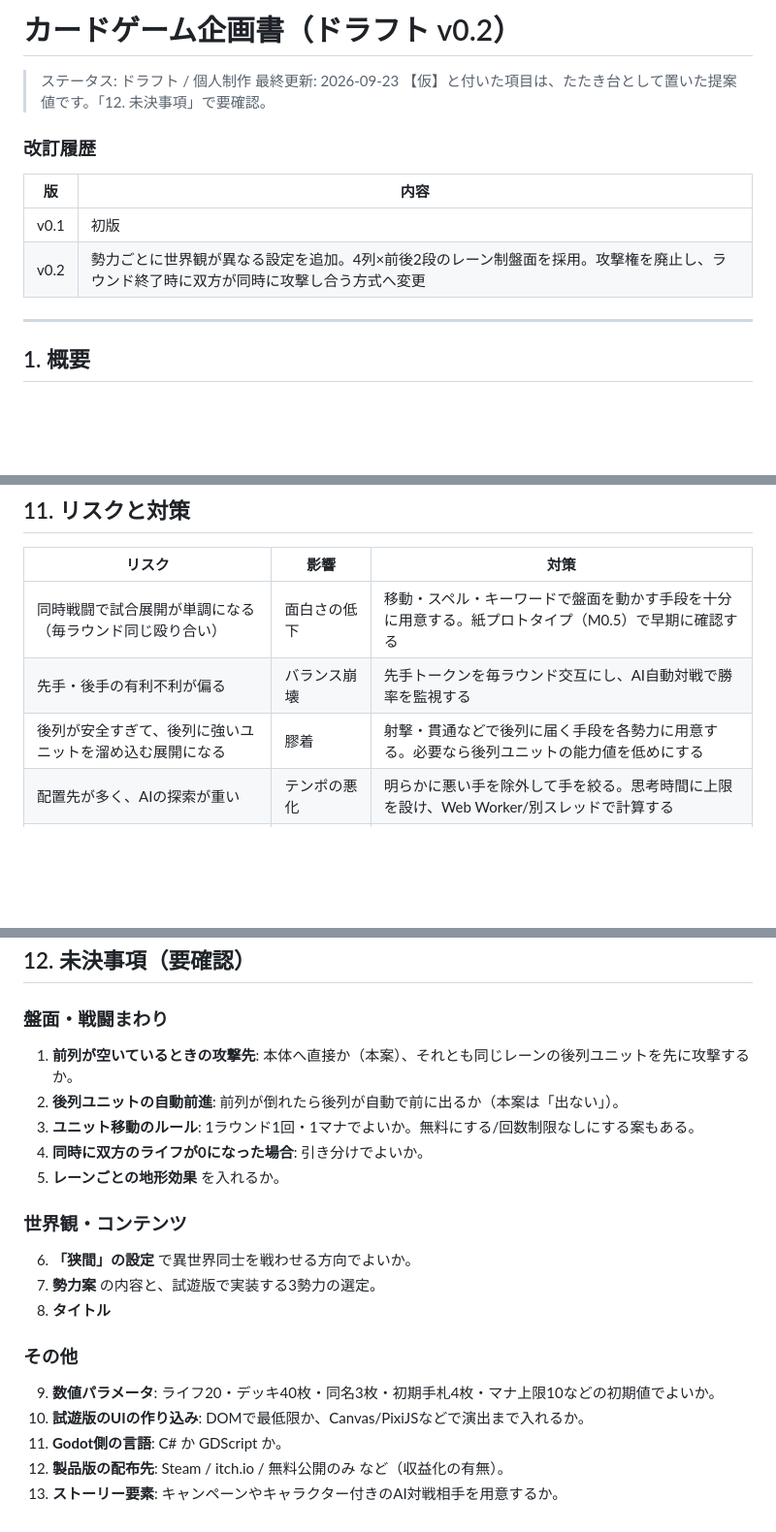
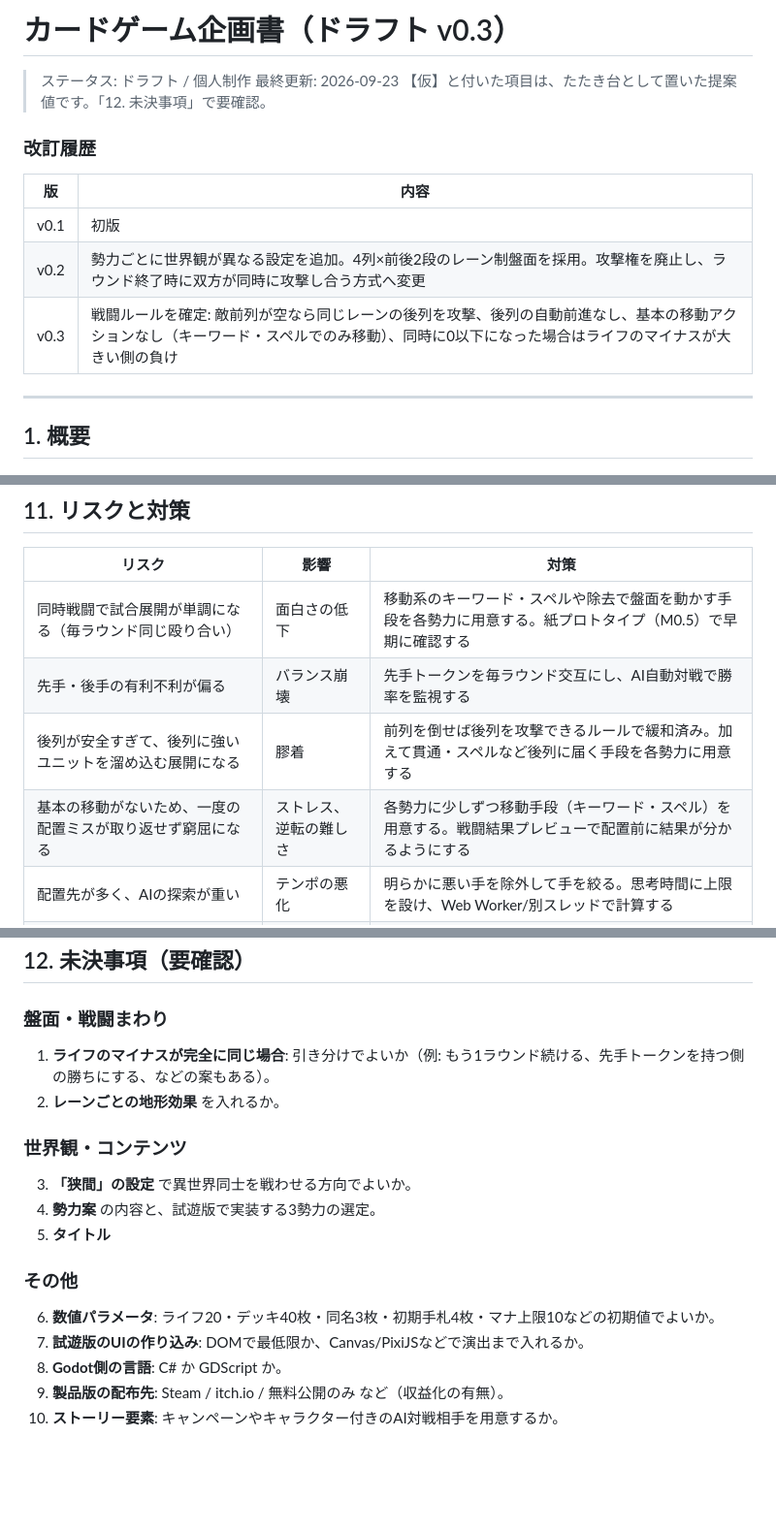
Before and after one commit to tachan51/cardgame, a Markdown page: docs/proposal.md, 3 parts joined by grey strips. Shown at 97% size. Drawn GitHub-style; blank space fills up the shorter version.

```diff
--- a/docs/proposal.md
+++ b/docs/proposal.md
@@ -1,4 +1,4 @@
-# カードゲーム企画書（ドラフト v0.2）
+# カードゲーム企画書（ドラフト v0.3）
 
 > ステータス: ドラフト / 個人制作
 > 最終更新: 2026-09-23
@@ -10,6 +10,7 @@
 |---|---|
 | v0.1 | 初版 |
 | v0.2 | 勢力ごとに世界観が異なる設定を追加。4列×前後2段のレーン制盤面を採用。攻撃権を廃止し、ラウンド終了時に双方が同時に攻撃し合う方式へ変更 |
+| v0.3 | 戦闘ルールを確定: 敵前列が空なら同じレーンの後列を攻撃、後列の自動前進なし、基本の移動アクションなし（キーワード・スペルでのみ移動）、同時に0以下になった場合はライフのマイナスが大きい側の負け |
 
 ---
 
@@ -333,9 +339,10 @@ Phase A: ブラウザ試遊版               Phase B: Godot製品版
 
 | リスク | 影響 | 対策 |
 |---|---|---|
-| 同時戦闘で試合展開が単調になる（毎ラウンド同じ殴り合い） | 面白さの低下 | 移動・スペル・キーワードで盤面を動かす手段を十分に用意する。紙プロトタイプ（M0.5）で早期に確認する |
+| 同時戦闘で試合展開が単調になる（毎ラウンド同じ殴り合い） | 面白さの低下 | 移動系のキーワード・スペルや除去で盤面を動かす手段を各勢力に用意する。紙プロトタイプ（M0.5）で早期に確認する |
 | 先手・後手の有利不利が偏る | バランス崩壊 | 先手トークンを毎ラウンド交互にし、AI自動対戦で勝率を監視する |
-| 後列が安全すぎて、後列に強いユニットを溜め込む展開になる | 膠着 | 射撃・貫通などで後列に届く手段を各勢力に用意する。必要なら後列ユニットの能力値を低めにする |
+| 後列が安全すぎて、後列に強いユニットを溜め込む展開になる | 膠着 | 前列を倒せば後列を攻撃できるルールで緩和済み。加えて貫通・スペルなど後列に届く手段を各勢力に用意する |
+| 基本の移動がないため、一度の配置ミスが取り返せず窮屈になる | ストレス、逆転の難しさ | 各勢力に少しずつ移動手段（キーワード・スペル）を用意する。戦闘結果プレビューで配置前に結果が分かるようにする |
 | 配置先が多く、AIの探索が重い | テンポの悪化 | 明らかに悪い手を除外して手を絞る。思考時間に上限を設け、Web Worker/別スレッドで計算する |
 | AIが弱い/不自然でつまらない | ゲームの面白さに直結 | 段階的に強化する。評価関数を調整しやすい作りにする |
 | 勢力ごとに世界観が違いすぎて、全体の統一感がなくなる | 見た目の散漫さ | UIの共通部分（盤面・カードのレイアウト）は統一し、違いはカード枠・色・名前に集中させる |
@@ -348,22 +355,19 @@ Phase A: ブラウザ試遊版               Phase B: Godot製品版
 
 ### 盤面・戦闘まわり
 
-1. **前列が空いているときの攻撃先**: 本体へ直接か（本案）、それとも同じレーンの後列ユニットを先に攻撃するか。
-2. **後列ユニットの自動前進**: 前列が倒れたら後列が自動で前に出るか（本案は「出ない」）。
-3. **ユニット移動のルール**: 1ラウンド1回・1マナでよいか。無料にする/回数制限なしにする案もある。
-4. **同時に双方のライフが0になった場合**: 引き分けでよいか。
-5. **レーンごとの地形効果** を入れるか。
+1. **ライフのマイナスが完全に同じ場合**: 引き分けでよいか（例: もう1ラウンド続ける、先手トークンを持つ側の勝ちにする、などの案もある）。
+2. **レーンごとの地形効果** を入れるか。
 
 ### 世界観・コンテンツ
 
-6. **「狭間」の設定** で異世界同士を戦わせる方向でよいか。
-7. **勢力案** の内容と、試遊版で実装する3勢力の選定。
-8. **タイトル**
+3. **「狭間」の設定** で異世界同士を戦わせる方向でよいか。
+4. **勢力案** の内容と、試遊版で実装する3勢力の選定。
+5. **タイトル**
 
 ### その他
 
-9. **数値パラメータ**: ライフ20・デッキ40枚・同名3枚・初期手札4枚・マナ上限10などの初期値でよいか。
-10. **試遊版のUIの作り込み**: DOMで最低限か、Canvas/PixiJSなどで演出まで入れるか。
-11. **Godot側の言語**: C# か GDScript か。
-12. **製品版の配布先**: Steam / itch.io / 無料公開のみ など（収益化の有無）。
-13. **ストーリー要素**: キャンペーンやキャラクター付きのAI対戦相手を用意するか。
+6. **数値パラメータ**: ライフ20・デッキ40枚・同名3枚・初期手札4枚・マナ上限10などの初期値でよいか。
+7. **試遊版のUIの作り込み**: DOMで最低限か、Canvas/PixiJSなどで演出まで入れるか。
+8. **Godot側の言語**: C# か GDScript か。
+9. **製品版の配布先**: Steam / itch.io / 無料公開のみ など（収益化の有無）。
+10. **ストーリー要素**: キャンペーンやキャラクター付きのAI対戦相手を用意するか。
```
Also changed, not shown: other parts of docs/proposal.md (+18 -13 lines).
